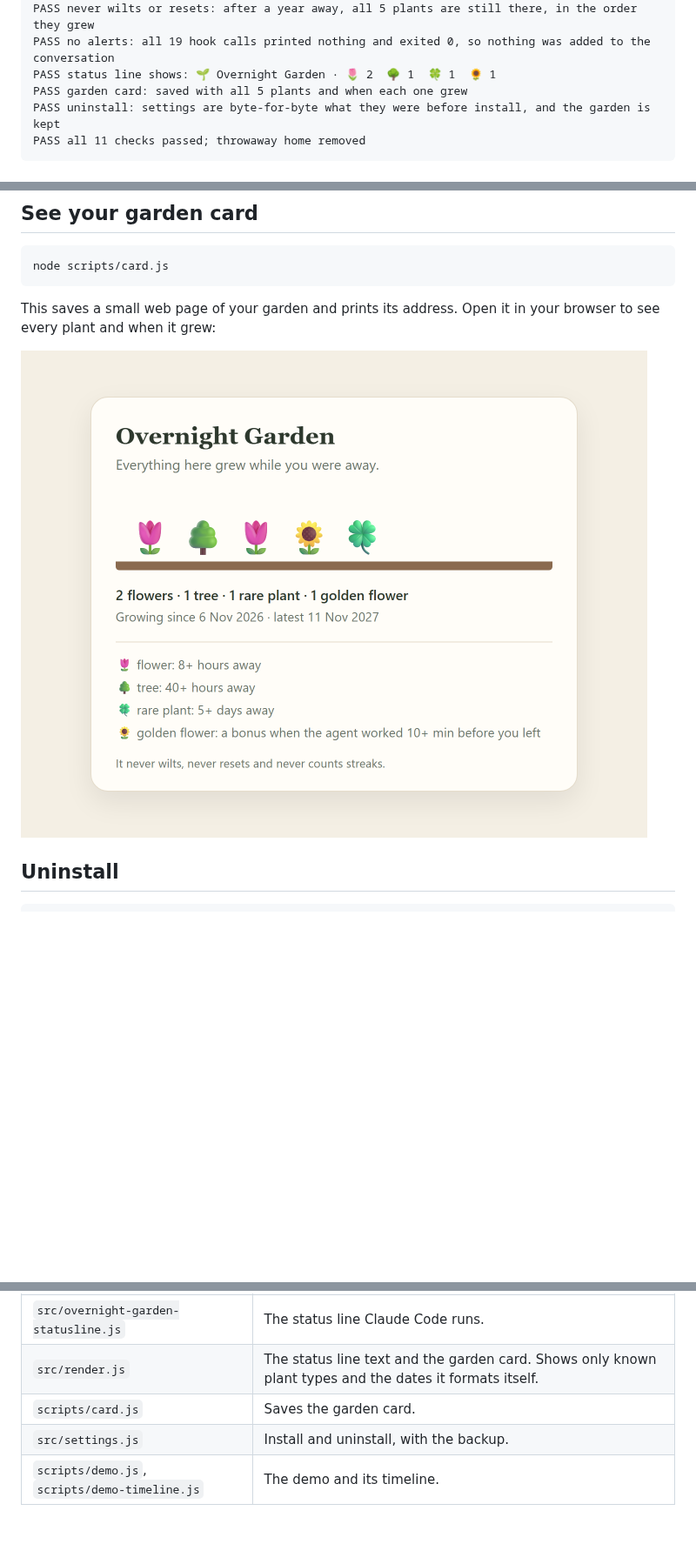
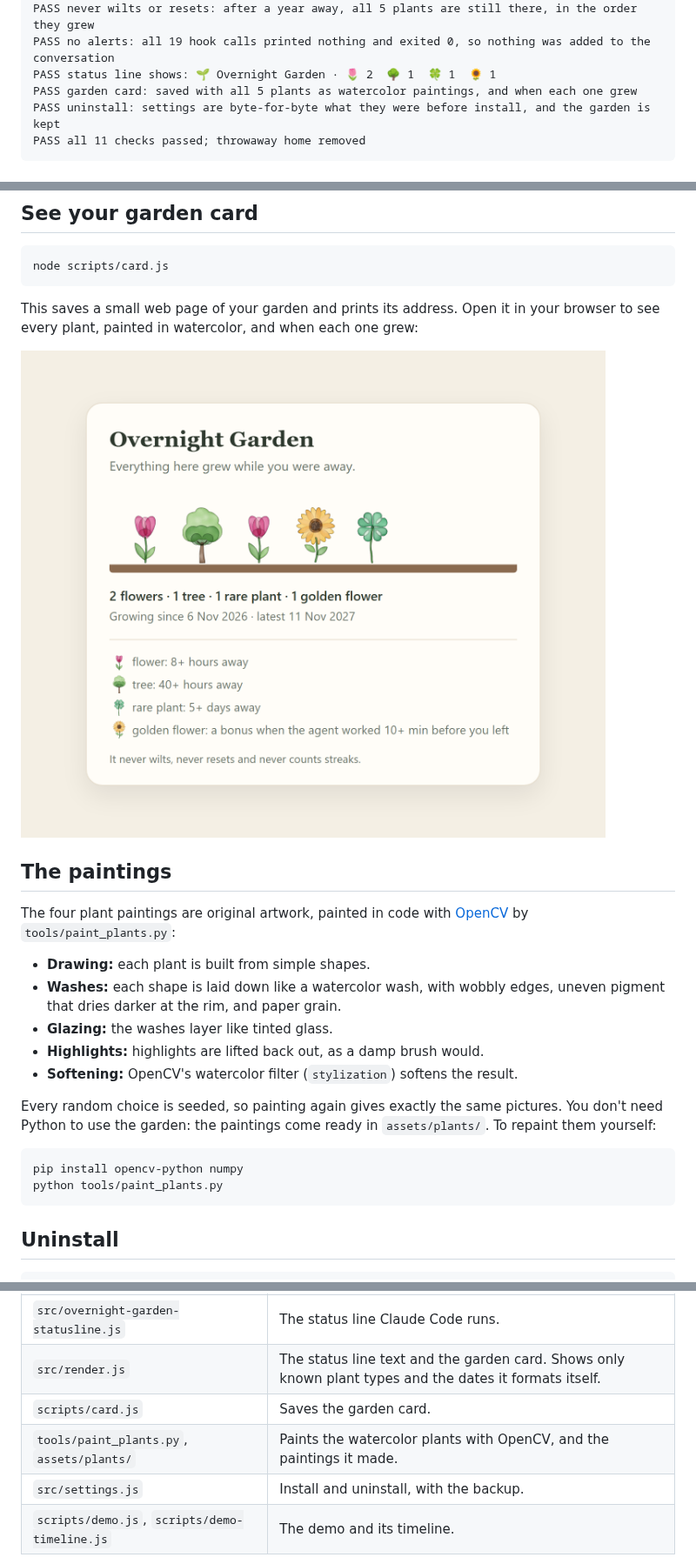
Before and after one commit to har27il/overnight-garden, a Markdown page: README.md, 3 parts joined by grey strips. Shown at 87% size. Drawn GitHub-style; pictures changed too: docs/card.png; blank space fills up the shorter version.

````diff
--- a/README.md
+++ b/README.md
@@ -53,7 +60,7 @@ PASS a year left alone: away 365 days (10 Nov 2026 → 11 Nov 2027) → grew
 PASS never wilts or resets: after a year away, all 5 plants are still there, in the order they grew
 PASS no alerts: all 19 hook calls printed nothing and exited 0, so nothing was added to the conversation
 PASS status line shows: 🌱 Overnight Garden · 🌷 2  🌳 1  🍀 1  🌻 1
-PASS garden card: saved with all 5 plants and when each one grew
+PASS garden card: saved with all 5 plants as watercolor paintings, and when each one grew
 PASS uninstall: settings are byte-for-byte what they were before install, and the garden is kept
 PASS all 11 checks passed; throwaway home removed
 ```
@@ -76,9 +83,25 @@ Keep the folder where it is, because the hooks run from it. Claude Code shows on
 node scripts/card.js
 ```
 
-This saves a small web page of your garden and prints its address. Open it in your browser to see every plant and when it grew:
+This saves a small web page of your garden and prints its address. Open it in your browser to see every plant, painted in watercolor, and when each one grew:
 
-![The garden card: two flowers, a tree, a golden flower and a rare plant above a strip of soil, with a key explaining each plant](docs/card.png)
+![The garden card: watercolor tulips, a tree, a sunflower and a four-leaf clover above a strip of soil, with a key explaining each plant](docs/card.png)
+
+## The paintings
+
+The four plant paintings are original artwork, painted in code with [OpenCV](https://opencv.org) by `tools/paint_plants.py`:
+- **Drawing:** each plant is built from simple shapes.
+- **Washes:** each shape is laid down like a watercolor wash, with wobbly edges, uneven pigment that dries darker at the rim, and paper grain.
+- **Glazing:** the washes layer like tinted glass.
+- **Highlights:** highlights are lifted back out, as a damp brush would.
+- **Softening:** OpenCV's watercolor filter (`stylization`) softens the result.
+
+Every random choice is seeded, so painting again gives exactly the same pictures. You don't need Python to use the garden: the paintings come ready in `assets/plants/`. To repaint them yourself:
+
+```bash
+pip install opencv-python numpy
+python tools/paint_plants.py
+```
 
 ## Uninstall
 
@@ -109,6 +132,7 @@ This puts your settings back exactly as they were before you installed. If you c
 | `src/overnight-garden-statusline.js` | The status line Claude Code runs. |
 | `src/render.js` | The status line text and the garden card. Shows only known plant types and the dates it formats itself. |
 | `scripts/card.js` | Saves the garden card. |
+| `tools/paint_plants.py`, `assets/plants/` | Paints the watercolor plants with OpenCV, and the paintings it made. |
 | `src/settings.js` | Install and uninstall, with the backup. |
 | `scripts/demo.js`, `scripts/demo-timeline.js` | The demo and its timeline. |
 
````
Also changed, not shown: other parts of README.md (+7 -0 lines), assets/plants/flower.png (added), assets/plants/golden-flower.png (added), assets/plants/rare-plant.png (added), assets/plants/tree.png (added), 6 other files.
